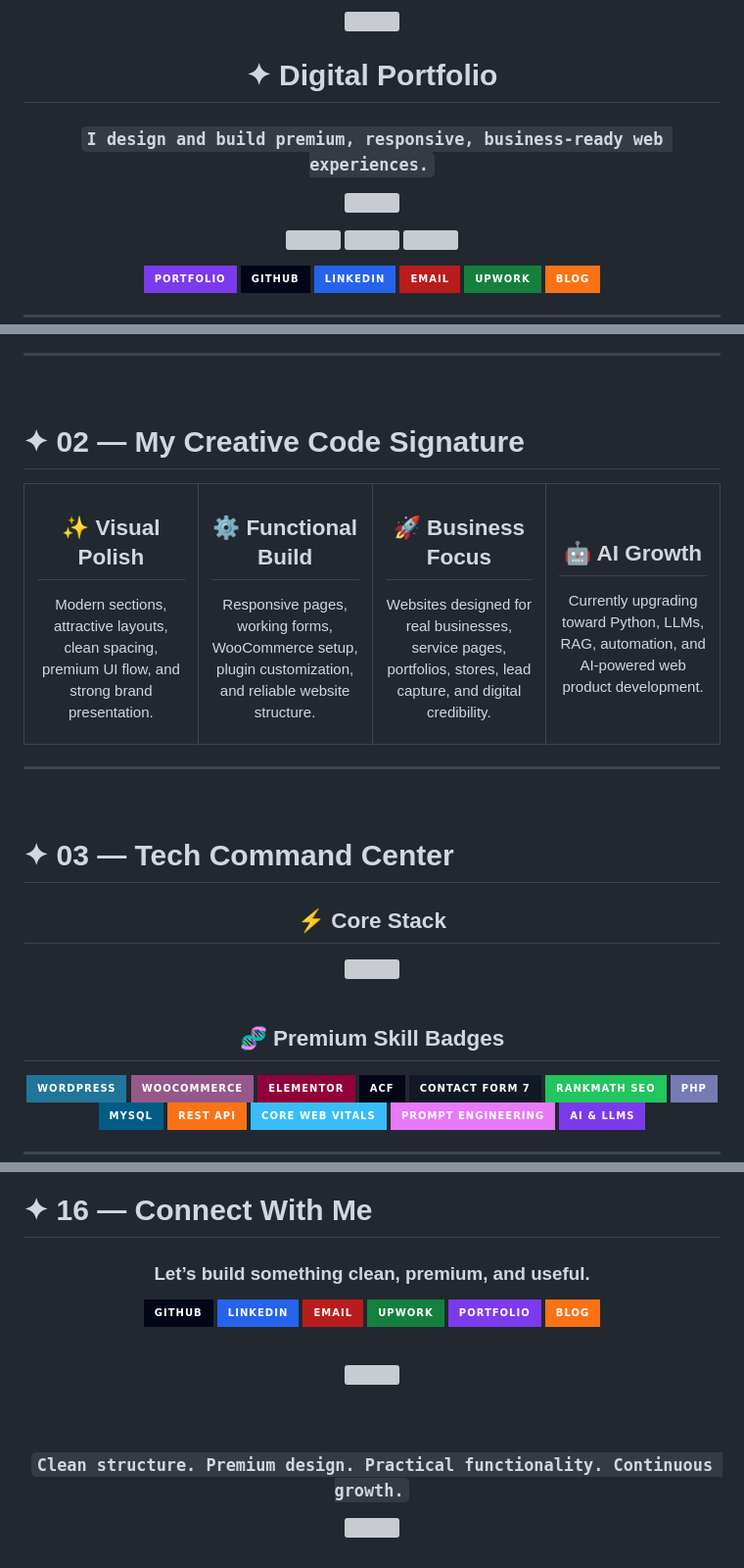
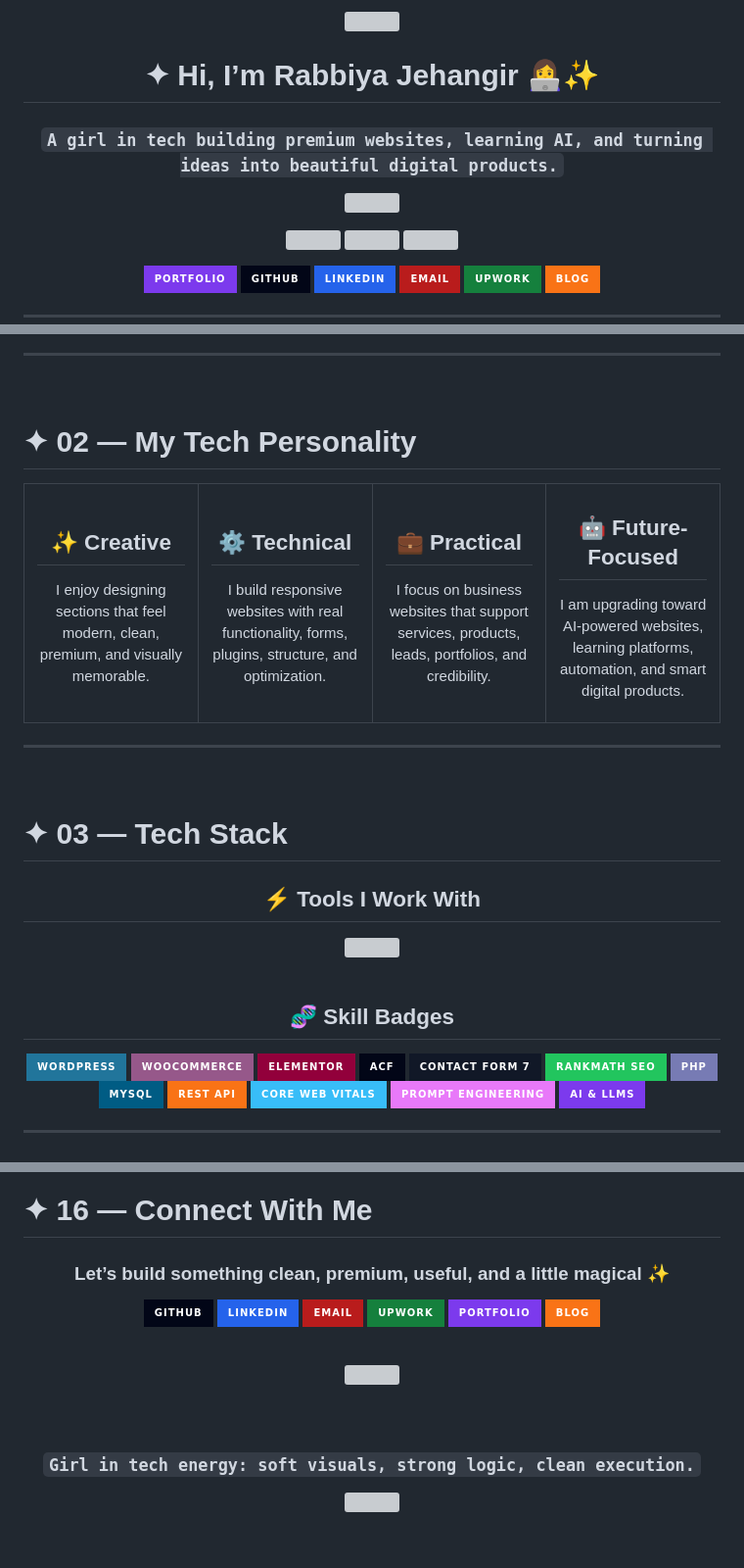
Before and after one commit to rabiyajeh/rabiyajeh, a Markdown page: README.md, 3 parts joined by grey strips. Shown at 98% size. Rendered like a GitHub page; badges without logos; grey boxes are pictures that could not be loaded.

```diff
--- a/README.md
+++ b/README.md
@@ -6,8 +6,8 @@
 
 <div align="center">
 
-# ✦ Digital Portfolio
+# ✦ Hi, I’m Rabbiya Jehangir 👩‍💻✨
 
-### `I design and build premium, responsive, business-ready web experiences.`
+### `A girl in tech building premium websites, learning AI, and turning ideas into beautiful digital products.`
 
 <p>
@@ -132,9 +113,7 @@ My goal is to combine **premium web design + practical development + AI-powered
 
 <br>
 
-<!-- ======================= VIBRANT VALUE SECTION ======================= -->
-
-# ✦ 02 — My Creative Code Signature
+# ✦ 02 — My Tech Personality
 
 <div align="center">
 
@@ -142,33 +121,33 @@ My goal is to combine **premium web design + practical development + AI-powered
 <tr>
 <td width="25%" align="center" valign="top">
 
-## ✨ Visual Polish
+## ✨ Creative
 
-Modern sections, attractive layouts, clean spacing, premium UI flow, and strong brand presentation.
+I enjoy designing sections that feel modern, clean, premium, and visually memorable.
 
 </td>
 
 <td width="25%" align="center" valign="top">
 
-## ⚙️ Functional Build
+## ⚙️ Technical
 
-Responsive pages, working forms, WooCommerce setup, plugin customization, and reliable website structure.
+I build responsive websites with real functionality, forms, plugins, structure, and optimization.
 
 </td>
 
 <td width="25%" align="center" valign="top">
 
-## 🚀 Business Focus
+## 💼 Practical
 
-Websites designed for real businesses, service pages, portfolios, stores, lead capture, and digital credibility.
+I focus on business websites that support services, products, leads, portfolios, and credibility.
 
 </td>
 
 <td width="25%" align="center" valign="top">
 
-## 🤖 AI Growth
+## 🤖 Future-Focused
 
-Currently upgrading toward Python, LLMs, RAG, automation, and AI-powered web product development.
+I am upgrading toward AI-powered websites, learning platforms, automation, and smart digital products.
 
 </td>
 </tr>
@@ -180,13 +159,11 @@ Currently upgrading toward Python, LLMs, RAG, automation, and AI-powered web pro
 
 <br>
 
-<!-- ======================= TECH STACK ======================= -->
-
-# ✦ 03 — Tech Command Center
+# ✦ 03 — Tech Stack
 
 <div align="center">
 
-## ⚡ Core Stack
+## ⚡ Tools I Work With
 
 <img src="https://skillicons.dev/icons?i=html,css,js,php,python,react,nextjs,nodejs,laravel,wordpress,bootstrap,tailwind,mysql,mongodb,firebase,supabase,git,github,docker,postman,figma,vscode&theme=dark" />
 
@@ -196,7 +173,7 @@ Currently upgrading toward Python, LLMs, RAG, automation, and AI-powered web pro
 
 <div align="center">
 
-## 🧬 Premium Skill Badges
+## 🧬 Skill Badges
 
 <img src="https://img.shields.io/badge/WordPress-21759B?style=for-the-badge&logo=wordpress&logoColor=white" />
 <img src="https://img.shields.io/badge/WooCommerce-96588A?style=for-the-badge&logo=woocommerce&logoColor=white" />
@@ -865,7 +810,7 @@ My academic background gave me a foundation in programming, databases, software
 
 <div align="center">
 
-### Let’s build something clean, premium, and useful.
+### Let’s build something clean, premium, useful, and a little magical ✨
 
 <p>
   <a href="https://github.com/rabiyajeh">
@@ -894,7 +839,7 @@ My academic background gave me a foundation in programming, databases, software
 
 <br><br>
 
-### `Clean structure. Premium design. Practical functionality. Continuous growth.`
+### `Girl in tech energy: soft visuals, strong logic, clean execution.`
 
 </div>
 
```
Also changed, not shown: other parts of README.md (+37 -88 lines).
